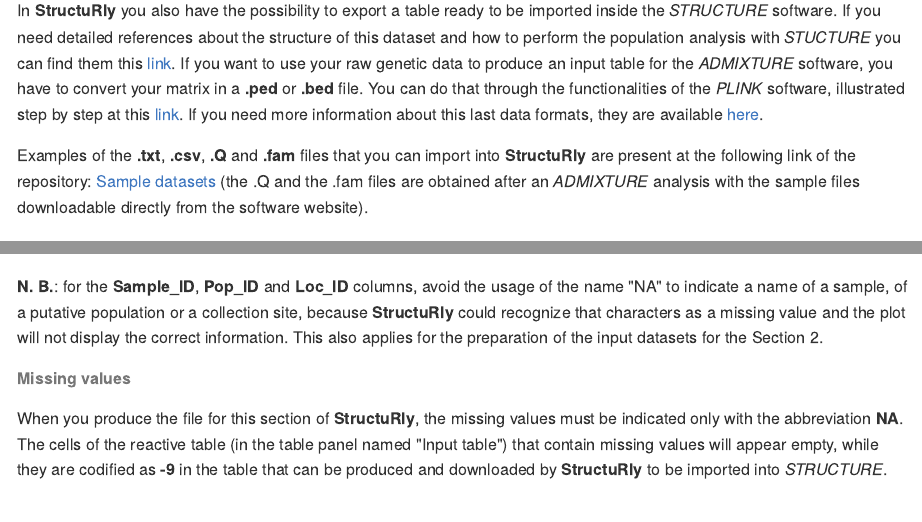
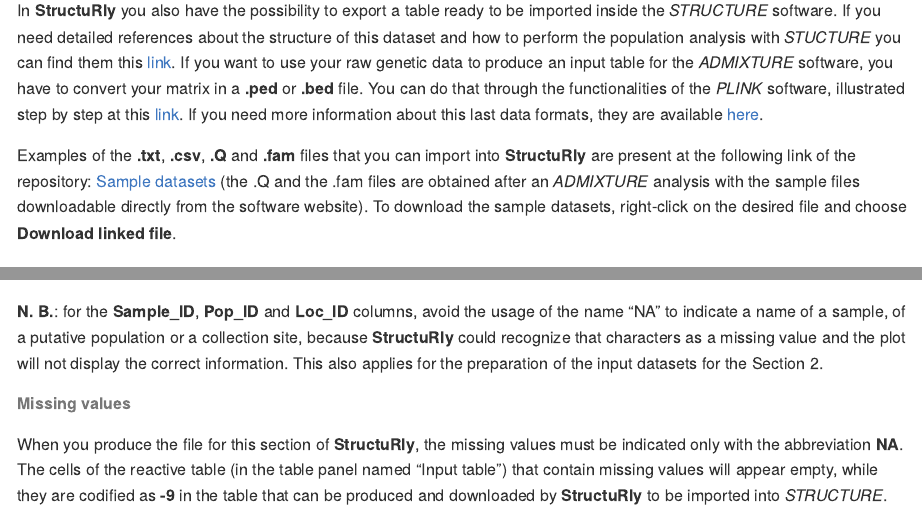
Before and after one commit to nicocriscuolo/StructuRly, an R Markdown document (README.Rmd): the page in a window 1100 px wide, from 2180 px down before the commit and from 2170 px down after it, so that both start at the same text, and a second part further down, joined at a grey line. The pictures show the output file README.md that the author committed with the source, drawn offline in the style of GitHub.

Commit message:
Updated README

```diff
--- a/README.Rmd
+++ b/README.Rmd
@@ -86,7 +86,7 @@
 In **StructuRly** you also have the possibility to export a table ready to be imported inside the *STRUCTURE* software. If you need detailed references about the structure of this dataset and how to perform the population analysis with *STUCTURE* you can find them this [link](https://www.ncbi.nlm.nih.gov/pmc/articles/PMC3665925/).
 If you want to use your raw genetic data to produce an input table for the *ADMIXTURE* software, you have to convert your matrix in a **.ped** or **.bed** file. You can do that through the functionalities of the *PLINK* software, illustrated step by step at this [link](http://zzz.bwh.harvard.edu/plink/data.shtml). If you need more information about this last data formats, they are available [here](https://www.cog-genomics.org/plink2/formats#bed).
 
-Examples of the **.txt**, **.csv**, **.Q** and **.fam** files that you can import into **StructuRly** are present at the following link of the repository:  [Sample datasets](https://github.com/nicocriscuolo/StructuRly/tree/master/inst/Sample_dataset) (the .Q and the .fam files are obtained after an *ADMIXTURE* analysis with the sample files downloadable directly from the software website).
+Examples of the **.txt**, **.csv**, **.Q** and **.fam** files that you can import into **StructuRly** are present at the following link of the repository:  [Sample datasets](https://github.com/nicocriscuolo/StructuRly/tree/master/inst/Sample_dataset) (the .Q and the .fam files are obtained after an *ADMIXTURE* analysis with the sample files downloadable directly from the software website). To download the sample datasets, right-click on the desired file and choose **Download linked file**.
 
 #### Section 1: Import raw genetic data
 
```
Also changed, not shown: README.md.
